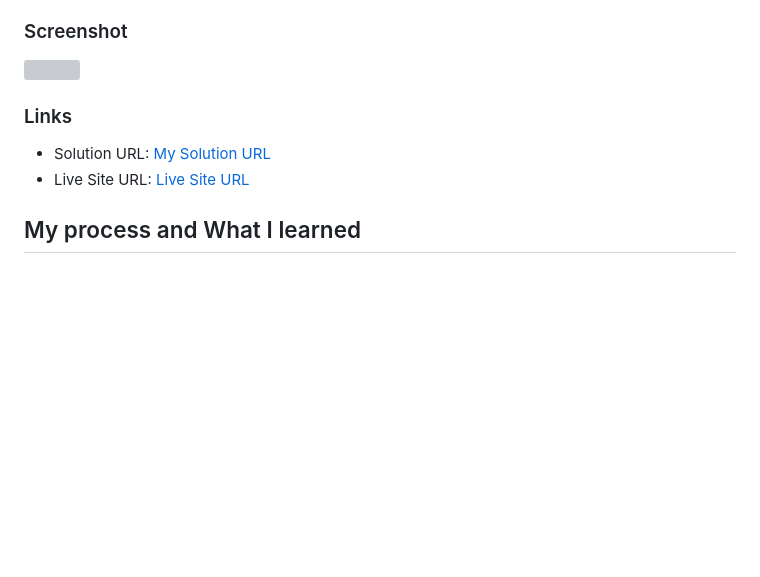
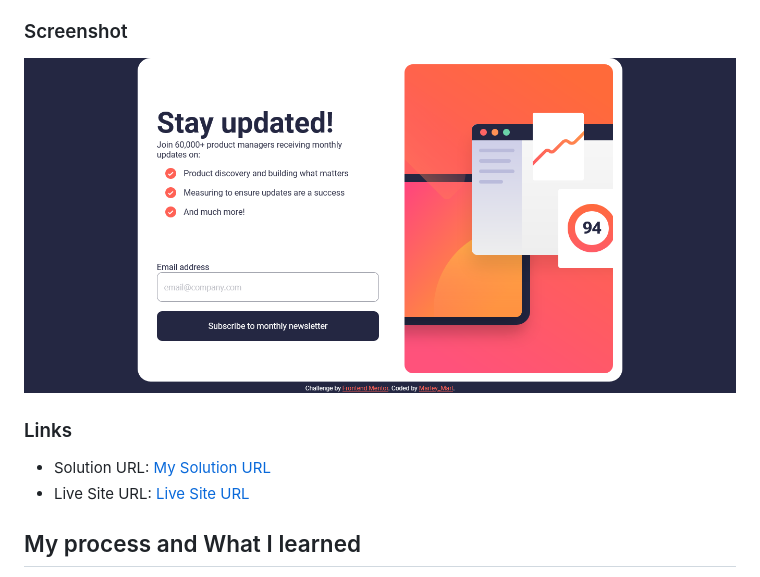
Before and after one commit to Marley-Semende/my-solutions-to-frontend-mentor-challenges, a Markdown page: README.md, the part around the change printed below. Drawn GitHub-style; pictures changed too: screenshot.png (added); blank space fills up the shorter version; grey boxes are pictures that could not be loaded.

```diff
--- a/README.md
+++ b/README.md
@@ -29,7 +29,7 @@ Users should be able to:
 
 ### Screenshot
 
-![](./screenshot.jpg)
+![](./screenshot.png)
 
 ### Links
 
```
Also changed, not shown: other parts of README.md (+2 -2 lines).
